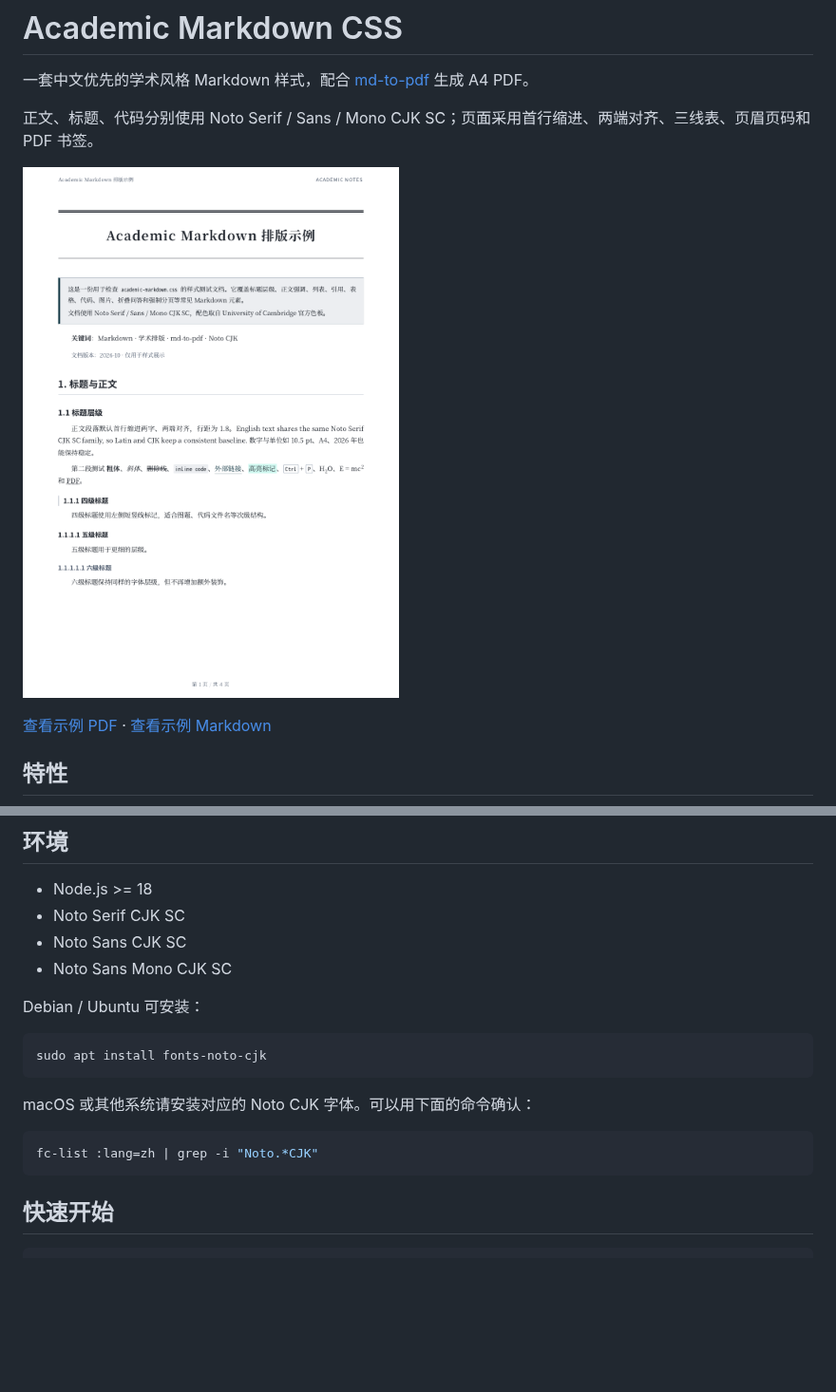
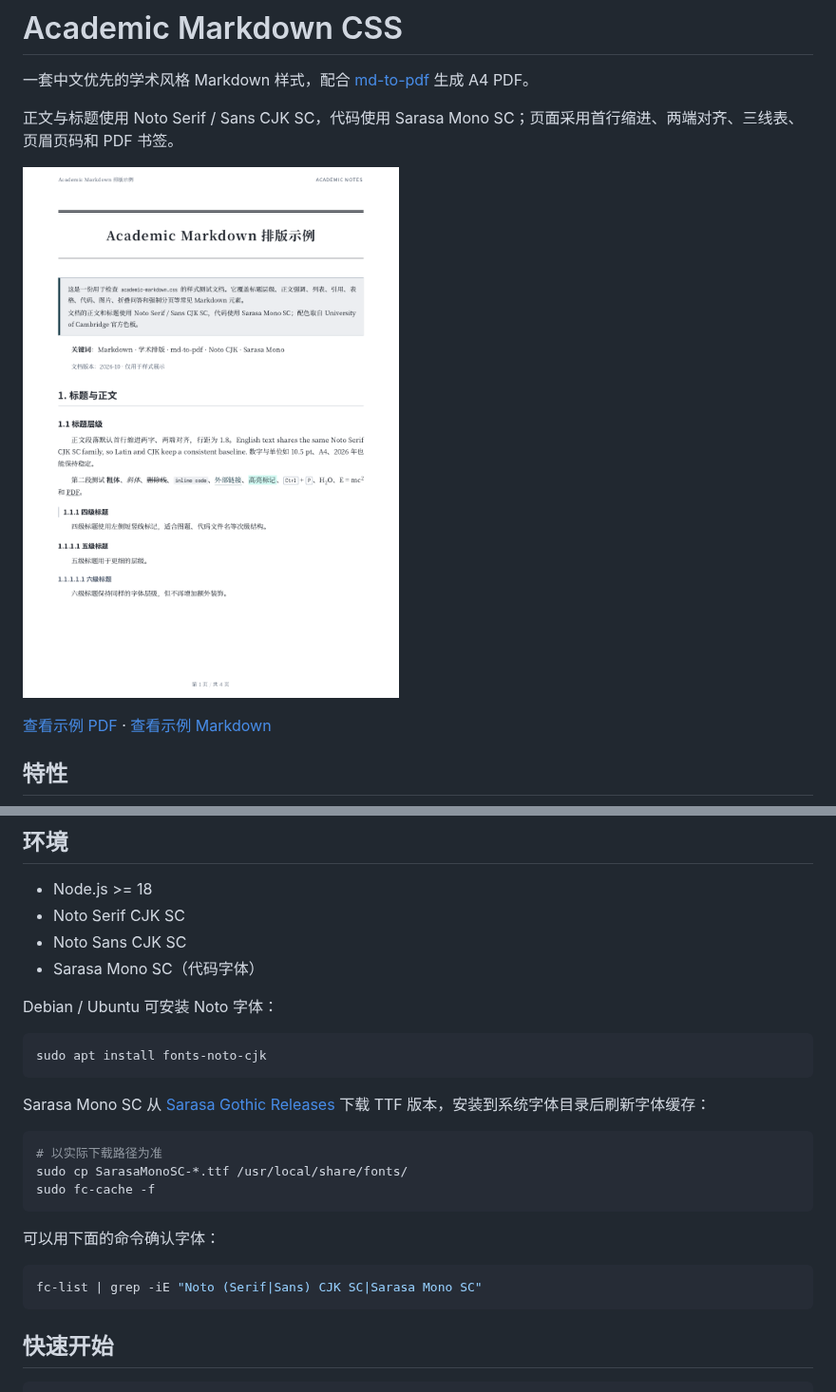
Before and after one commit to xxxand/academic-markdown-css, a Markdown page: README.md, 2 parts joined by grey strips. Shown at 95% size. Rendered like a GitHub page; pictures changed too: assets/preview.png; blank space fills up the shorter version.

Commit message:
feat: switch code font to Sarasa Mono SC

````diff
--- a/README.md
+++ b/README.md
@@ -2,7 +2,7 @@
 
 一套中文优先的学术风格 Markdown 样式，配合 [md-to-pdf](https://github.com/simonhaenisch/md-to-pdf) 生成 A4 PDF。
 
-正文、标题、代码分别使用 Noto Serif / Sans / Mono CJK SC；页面采用首行缩进、两端对齐、三线表、页眉页码和 PDF 书签。
+正文与标题使用 Noto Serif / Sans CJK SC，代码使用 Sarasa Mono SC；页面采用首行缩进、两端对齐、三线表、页眉页码和 PDF 书签。
 
 ![渲染预览](assets/preview.png)
 
@@ -25,18 +25,26 @@
 - Node.js >= 18
 - Noto Serif CJK SC
 - Noto Sans CJK SC
-- Noto Sans Mono CJK SC
+- Sarasa Mono SC（代码字体）
 
-Debian / Ubuntu 可安装：
+Debian / Ubuntu 可安装 Noto 字体：
 
 ```bash
 sudo apt install fonts-noto-cjk
 ```
 
-macOS 或其他系统请安装对应的 Noto CJK 字体。可以用下面的命令确认：
+Sarasa Mono SC 从 [Sarasa Gothic Releases](https://github.com/be5invis/Sarasa-Gothic/releases) 下载 TTF 版本，安装到系统字体目录后刷新字体缓存：
 
 ```bash
-fc-list :lang=zh | grep -i "Noto.*CJK"
+# 以实际下载路径为准
+sudo cp SarasaMonoSC-*.ttf /usr/local/share/fonts/
+sudo fc-cache -f
+```
+
+可以用下面的命令确认字体：
+
+```bash
+fc-list | grep -iE "Noto (Serif|Sans) CJK SC|Sarasa Mono SC"
 ```
 
 ## 快速开始
````
Also changed, not shown: example.md (+2 -2 lines), 4 other files.
